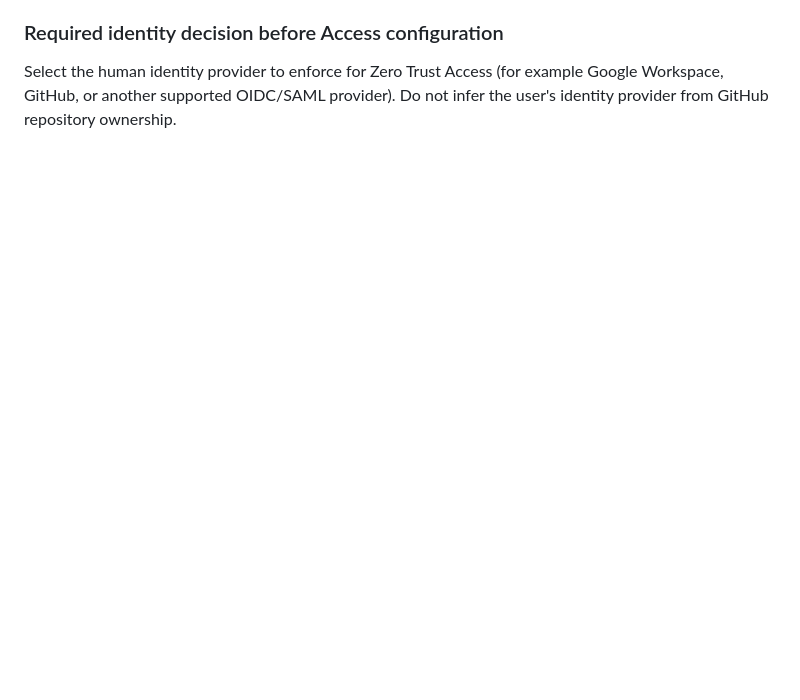
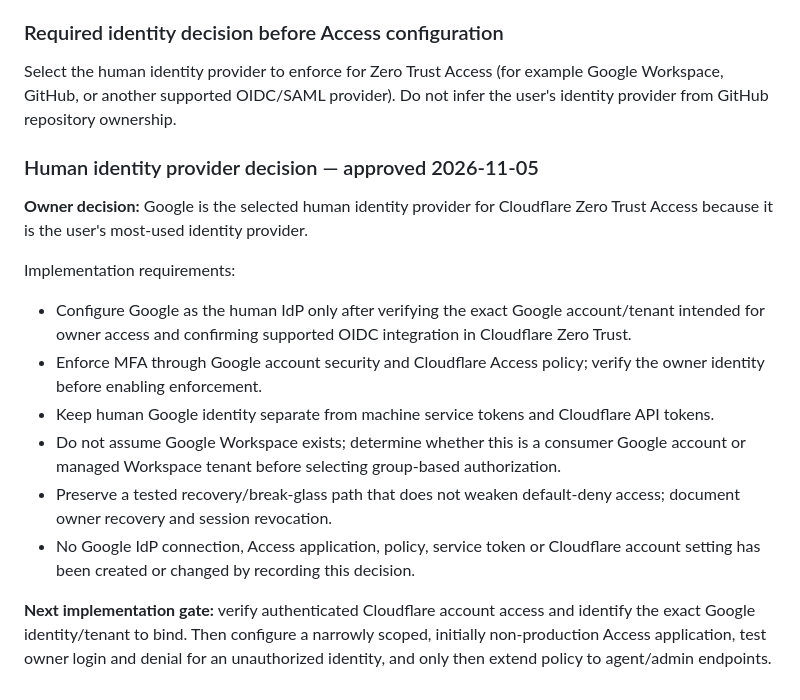
Before and after one commit to BudBudness/A1OS, a Markdown page: governance/MASTER_ENGINEERING_INVENTORY.md, the part around the change. Rendered like a GitHub page; blank space fills up the shorter version.

Commit message:
docs(governance): record Google as Zero Trust human IdP

```diff
--- a/governance/MASTER_ENGINEERING_INVENTORY.md
+++ b/governance/MASTER_ENGINEERING_INVENTORY.md
@@ -204,3 +204,18 @@ Baseline:
 
 ### Required identity decision before Access configuration
 Select the human identity provider to enforce for Zero Trust Access (for example Google Workspace, GitHub, or another supported OIDC/SAML provider). Do not infer the user's identity provider from GitHub repository ownership.
+
+
+### Human identity provider decision — approved 2026-11-05
+
+**Owner decision:** Google is the selected human identity provider for Cloudflare Zero Trust Access because it is the user's most-used identity provider.
+
+Implementation requirements:
+- Configure Google as the human IdP only after verifying the exact Google account/tenant intended for owner access and confirming supported OIDC integration in Cloudflare Zero Trust.
+- Enforce MFA through Google account security and Cloudflare Access policy; verify the owner identity before enabling enforcement.
+- Keep human Google identity separate from machine service tokens and Cloudflare API tokens.
+- Do not assume Google Workspace exists; determine whether this is a consumer Google account or managed Workspace tenant before selecting group-based authorization.
+- Preserve a tested recovery/break-glass path that does not weaken default-deny access; document owner recovery and session revocation.
+- No Google IdP connection, Access application, policy, service token or Cloudflare account setting has been created or changed by recording this decision.
+
+**Next implementation gate:** verify authenticated Cloudflare account access and identify the exact Google identity/tenant to bind. Then configure a narrowly scoped, initially non-production Access application, test owner login and denial for an unauthorized identity, and only then extend policy to agent/admin endpoints.
```
